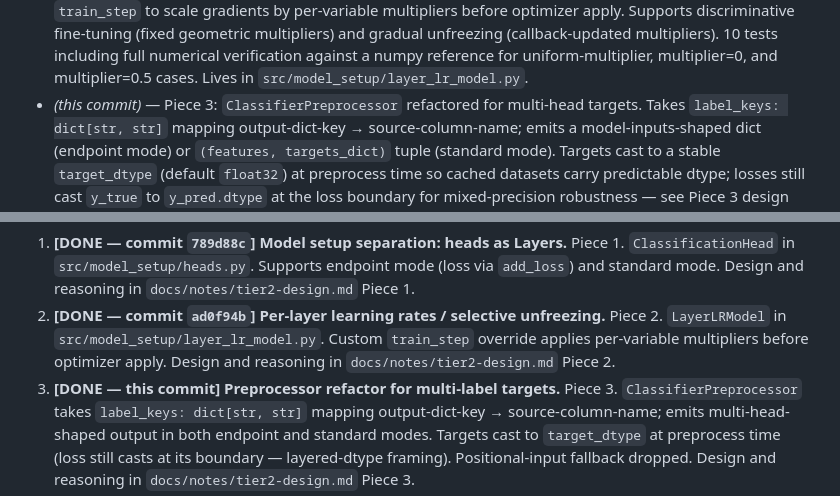
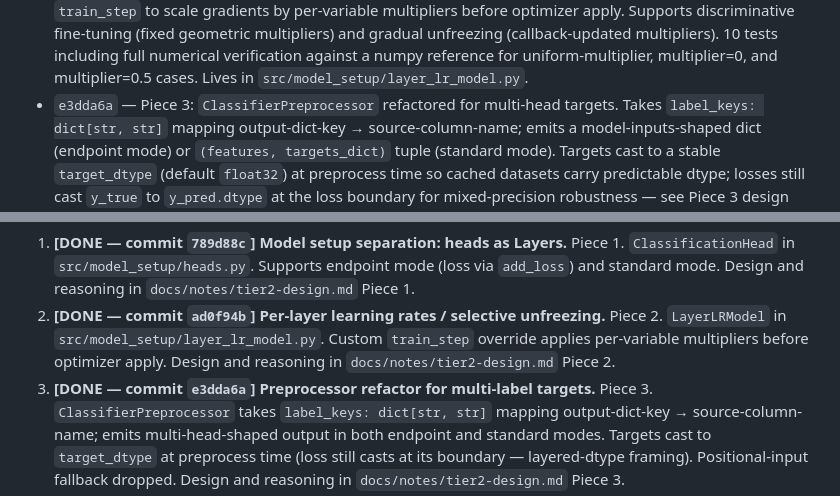
Before and after one commit to strophios/ica-project, a Markdown page: docs/notes/tiers-and-checkpoints.md, 2 parts joined by grey strips. Rendered like a GitHub page.

```diff
--- a/docs/notes/tiers-and-checkpoints.md
+++ b/docs/notes/tiers-and-checkpoints.md
@@ -80,7 +80,7 @@ history; the substantive findings are addressed in `8685c47`.
   including full numerical verification against a numpy reference
   for uniform-multiplier, multiplier=0, and multiplier=0.5 cases.
   Lives in `src/model_setup/layer_lr_model.py`.
-- *(this commit)* — Piece 3: `ClassifierPreprocessor` refactored for
+- `e3dda6a` — Piece 3: `ClassifierPreprocessor` refactored for
   multi-head targets. Takes `label_keys: dict[str, str]` mapping
   output-dict-key → source-column-name; emits a model-inputs-shaped
   dict (endpoint mode) or `(features, targets_dict)` tuple (standard
@@ -156,7 +156,7 @@ a signal we designed the shape wrong.
    `src/model_setup/layer_lr_model.py`. Custom `train_step` override
    applies per-variable multipliers before optimizer apply. Design
    and reasoning in `docs/notes/tier2-design.md` Piece 2.
-3. **[DONE — this commit] Preprocessor refactor for multi-label
+3. **[DONE — commit `e3dda6a`] Preprocessor refactor for multi-label
    targets.** Piece 3. `ClassifierPreprocessor` takes
    `label_keys: dict[str, str]` mapping output-dict-key →
    source-column-name; emits multi-head-shaped output in both
```
Also changed, not shown: docs/notes/tier2-design.md (+5 -5 lines).
